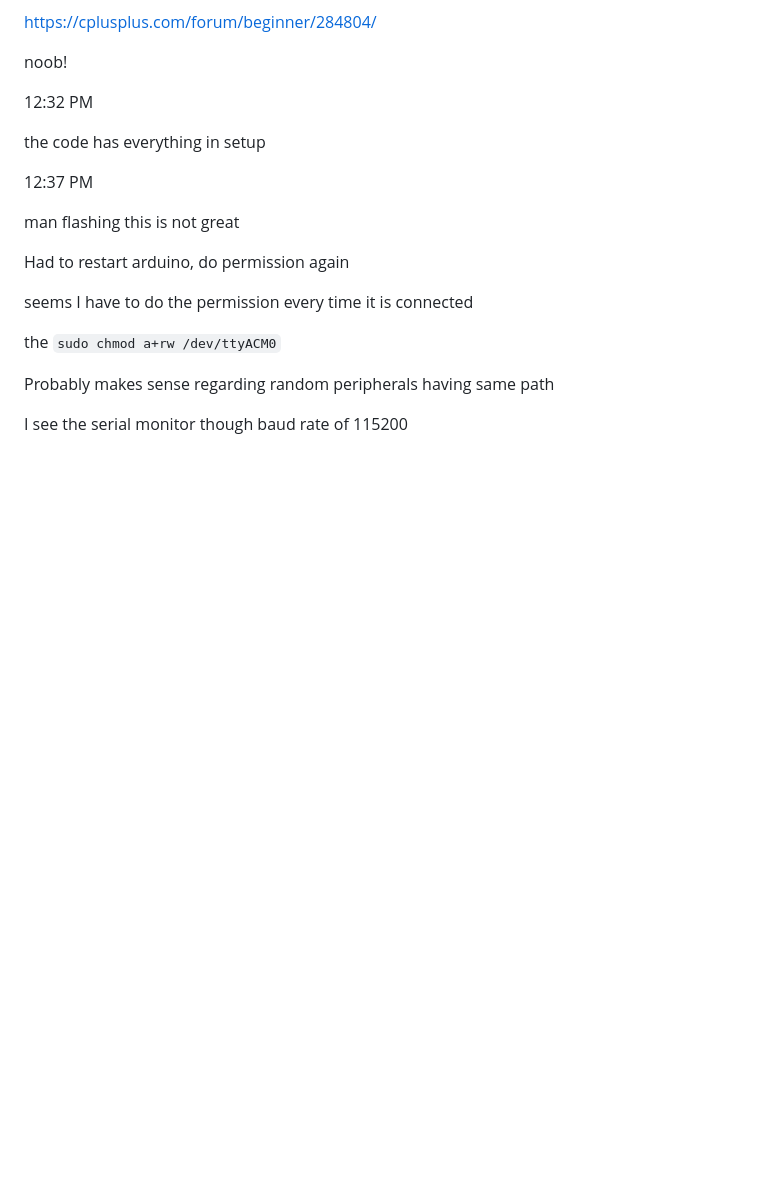
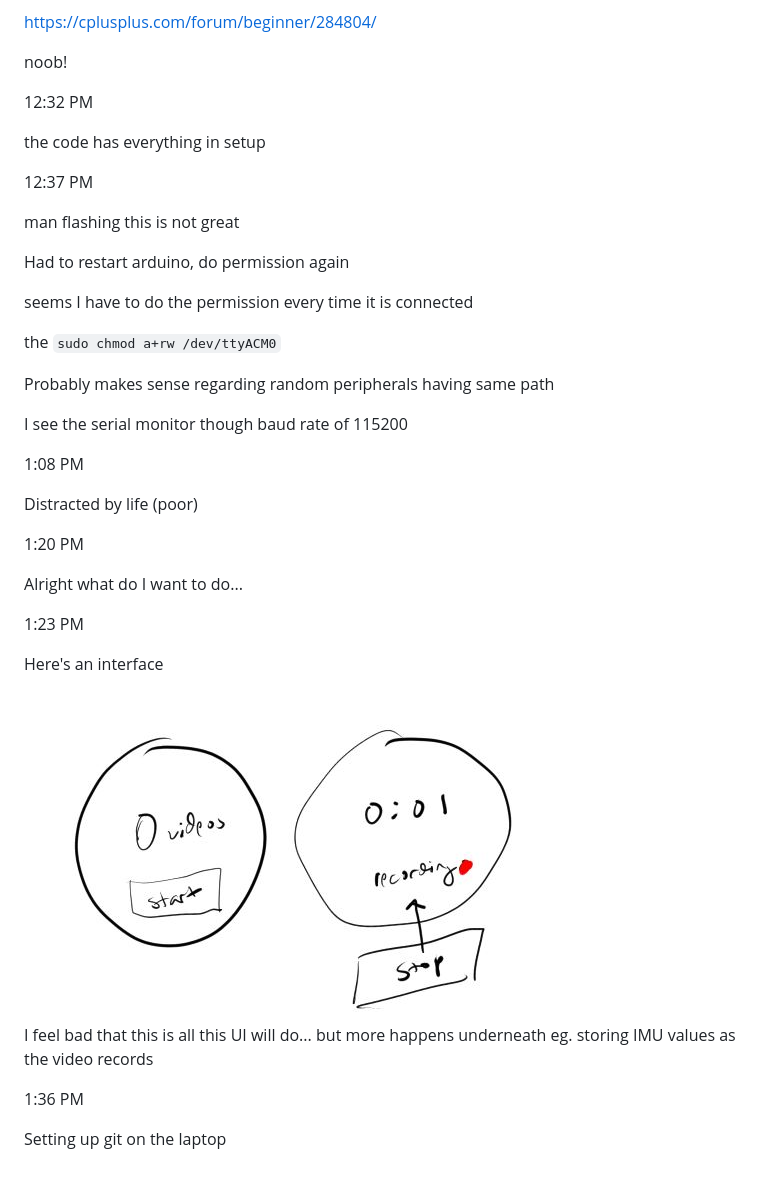
Before and after one commit to jdc-cunningham/ml-clip-cam, a Markdown page: DEVLOG.md, the part around the change. Drawn GitHub-style; pictures changed too: basic-video-recording-ui.JPG (added); blank space fills up the shorter version.

Commit message:
distracted

```diff
--- a/DEVLOG.md
+++ b/DEVLOG.md
@@ -71,3 +71,23 @@ the `sudo chmod a+rw /dev/ttyACM0`
 Probably makes sense regarding random peripherals having same path
 
 I see the serial monitor though baud rate of 115200
+
+1:08 PM
+
+Distracted by life (poor)
+
+1:20 PM
+
+Alright what do I want to do...
+
+1:23 PM
+
+Here's an interface
+
+<img src="basic-video-recording-ui.JPG"/>
+
+I feel bad that this is all this UI will do... but more happens underneath eg. storing IMU values as the video records
+
+1:36 PM
+
+Setting up git on the laptop
```
